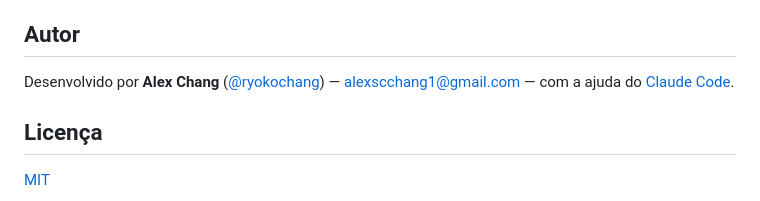
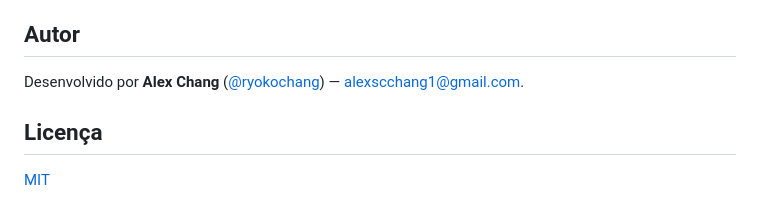
Before and after one commit to ryokochang/multAccountIdle, a Markdown page: README.pt-BR.md, the part around the change. Rendered like a GitHub page.

```diff
--- a/README.pt-BR.md
+++ b/README.pt-BR.md
@@ -90,8 +90,7 @@ build/icon.ico      ícone do app
 ## Autor
 
 Desenvolvido por **Alex Chang** ([@ryokochang](https://github.com/ryokochang)) —
-[alexscchang1@gmail.com](mailto:alexscchang1@gmail.com) —
-com a ajuda do [Claude Code](https://claude.com/claude-code).
+[alexscchang1@gmail.com](mailto:alexscchang1@gmail.com).
 
 ## Licença
 
```
Also changed, not shown: README.md (+1 -2 lines).
